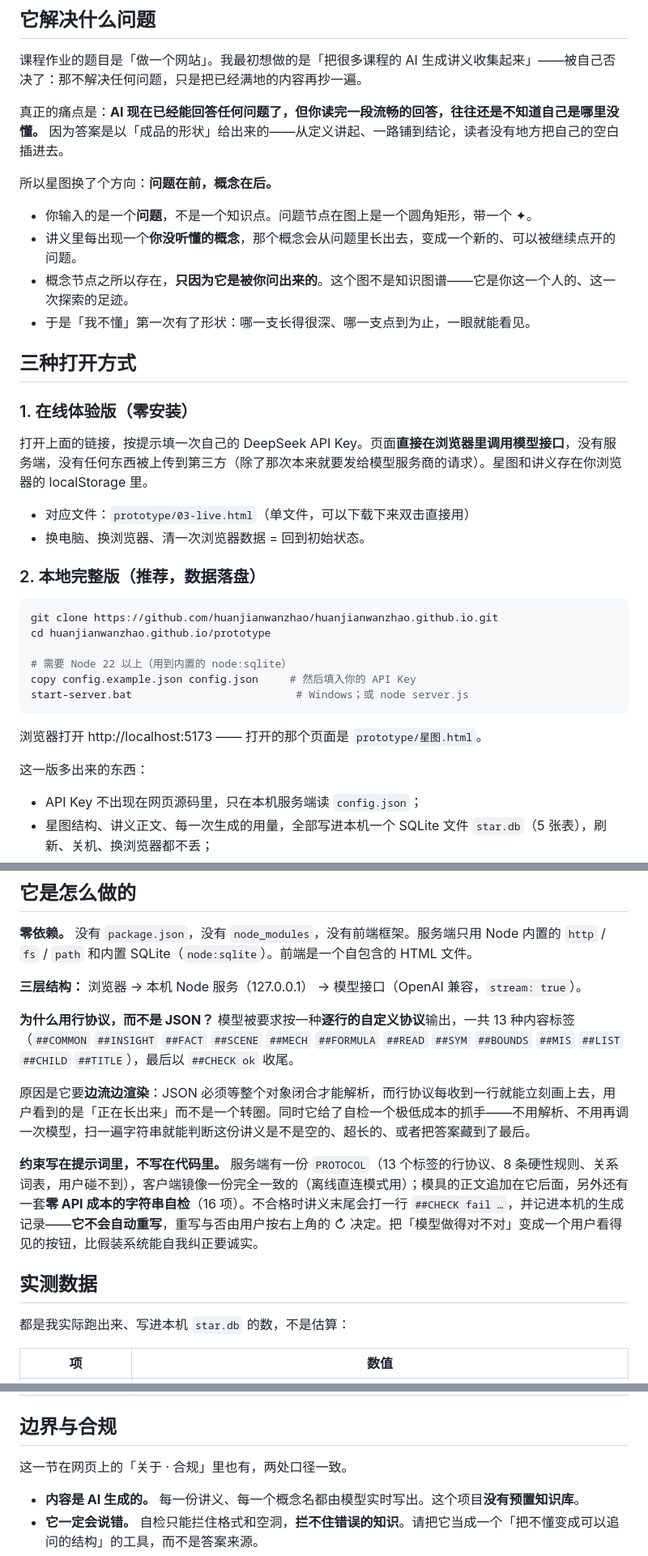
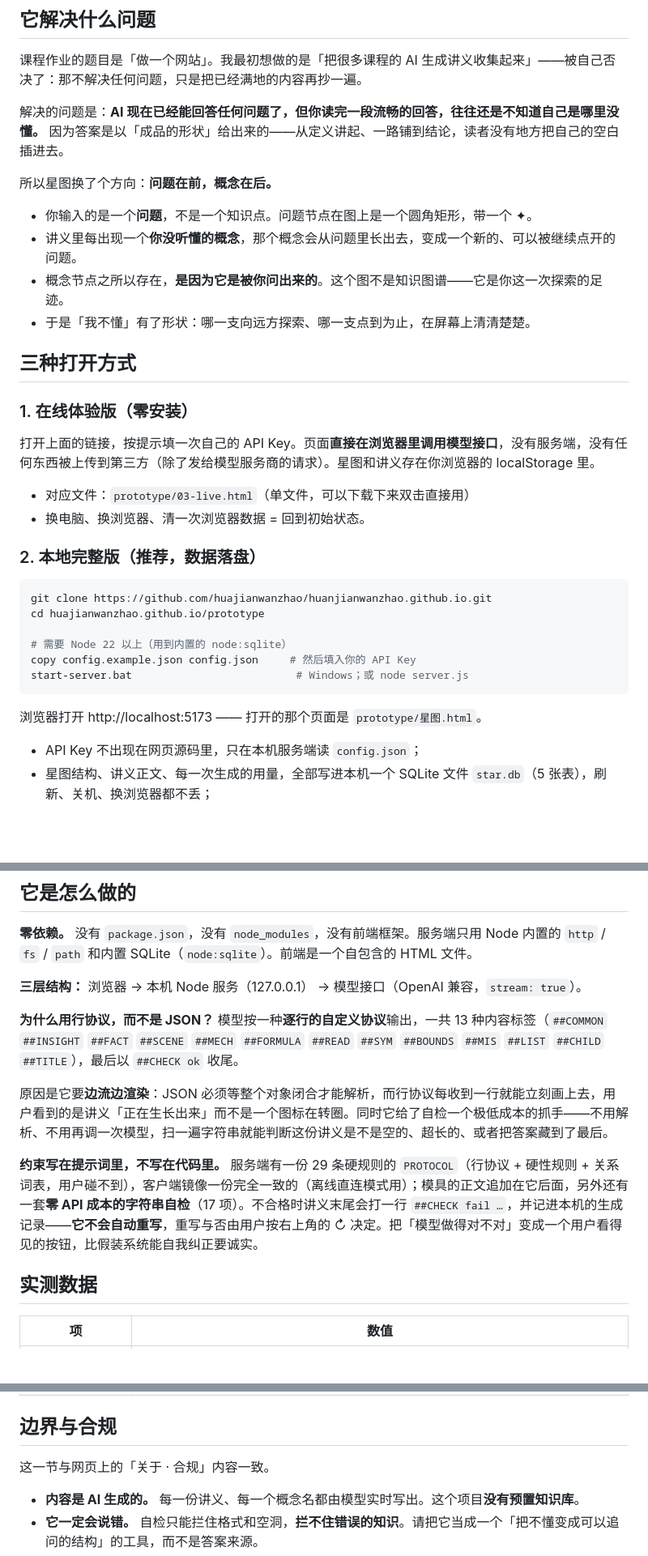
Before and after one commit to huajianwanzhao/starmap, a Markdown page: README.md, 3 parts joined by grey strips. Shown at 81% size. Rendered like a GitHub page; blank space fills up the shorter version.

````diff
--- a/README.md
+++ b/README.md
@@ -30,20 +30,20 @@
 
 课程作业的题目是「做一个网站」。我最初想做的是「把很多课程的 AI 生成讲义收集起来」——被自己否决了：那不解决任何问题，只是把已经满地的内容再抄一遍。
 
-真正的痛点是：**AI 现在已经能回答任何问题了，但你读完一段流畅的回答，往往还是不知道自己是哪里没懂。** 因为答案是以「成品的形状」给出来的——从定义讲起、一路铺到结论，读者没有地方把自己的空白插进去。
+解决的问题是：**AI 现在已经能回答任何问题了，但你读完一段流畅的回答，往往还是不知道自己是哪里没懂。** 因为答案是以「成品的形状」给出来的——从定义讲起、一路铺到结论，读者没有地方把自己的空白插进去。
 
 所以星图换了个方向：**问题在前，概念在后。**
 
 - 你输入的是一个**问题**，不是一个知识点。问题节点在图上是一个圆角矩形，带一个 ✦。
 - 讲义里每出现一个**你没听懂的概念**，那个概念会从问题里长出去，变成一个新的、可以被继续点开的问题。
-- 概念节点之所以存在，**只因为它是被你问出来的**。这个图不是知识图谱——它是你这一个人的、这一次探索的足迹。
-- 于是「我不懂」第一次有了形状：哪一支长得很深、哪一支点到为止，一眼就能看见。
+- 概念节点之所以存在，**是因为它是被你问出来的**。这个图不是知识图谱——它是你这一次探索的足迹。
+- 于是「我不懂」有了形状：哪一支向远方探索、哪一支点到为止，在屏幕上清清楚楚。
 
 ## 三种打开方式
 
 ### 1. 在线体验版（零安装）
 
-打开上面的链接，按提示填一次自己的 DeepSeek API Key。页面**直接在浏览器里调用模型接口**，没有服务端，没有任何东西被上传到第三方（除了那次本来就要发给模型服务商的请求）。星图和讲义存在你浏览器的 localStorage 里。
+打开上面的链接，按提示填一次自己的  API Key。页面**直接在浏览器里调用模型接口**，没有服务端，没有任何东西被上传到第三方（除了发给模型服务商的请求）。星图和讲义存在你浏览器的 localStorage 里。
 
 - 对应文件：`prototype/03-live.html`（单文件，可以下载下来双击直接用）
 - 换电脑、换浏览器、清一次浏览器数据 = 回到初始状态。
@@ -51,8 +51,8 @@
 ### 2. 本地完整版（推荐，数据落盘）
 
 ```bash
-git clone https://github.com/huanjianwanzhao/huanjianwanzhao.github.io.git
-cd huanjianwanzhao.github.io/prototype
+git clone https://github.com/huajianwanzhao/huanjianwanzhao.github.io.git
+cd huajianwanzhao.github.io/prototype
 
 # 需要 Node 22 以上（用到内置的 node:sqlite）
 copy config.example.json config.json     # 然后填入你的 API Key
@@ -60,8 +60,6 @@ start-server.bat                          # Windows；或 node server.js
 ```
 
 浏览器打开 http://localhost:5173 —— 打开的那个页面是 `prototype/星图.html`。
-
-这一版多出来的东西：
 
 - API Key 不出现在网页源码里，只在本机服务端读 `config.json`；
 - 星图结构、讲义正文、每一次生成的用量，全部写进本机一个 SQLite 文件 `star.db`（5 张表），刷新、关机、换浏览器都不丢；
@@ -150,15 +148,13 @@ Obsidian 解决的是「存哪里、怎么连」，不解决「我到底哪里
 
 **三层结构：** 浏览器 → 本机 Node 服务（127.0.0.1） → 模型接口（OpenAI 兼容，`stream: true`）。
 
-**为什么用行协议，而不是 JSON？** 模型被要求按一种**逐行的自定义协议**输出，一共 13 种内容标签（`##COMMON` `##INSIGHT` `##FACT` `##SCENE` `##MECH` `##FORMULA` `##READ` `##SYM` `##BOUNDS` `##MIS` `##LIST` `##CHILD` `##TITLE`），最后以 `##CHECK ok` 收尾。
+**为什么用行协议，而不是 JSON？** 模型按一种**逐行的自定义协议**输出，一共 13 种内容标签（`##COMMON` `##INSIGHT` `##FACT` `##SCENE` `##MECH` `##FORMULA` `##READ` `##SYM` `##BOUNDS` `##MIS` `##LIST` `##CHILD` `##TITLE`），最后以 `##CHECK ok` 收尾。
 
-原因是它要**边流边渲染**：JSON 必须等整个对象闭合才能解析，而行协议每收到一行就能立刻画上去，用户看到的是「正在长出来」而不是一个转圈。同时它给了自检一个极低成本的抓手——不用解析、不用再调一次模型，扫一遍字符串就能判断这份讲义是不是空的、超长的、或者把答案藏到了最后。
+原因是它要**边流边渲染**：JSON 必须等整个对象闭合才能解析，而行协议每收到一行就能立刻画上去，用户看到的是讲义「正在生长出来」而不是一个图标在转圈。同时它给了自检一个极低成本的抓手——不用解析、不用再调一次模型，扫一遍字符串就能判断这份讲义是不是空的、超长的、或者把答案藏到了最后。
 
-**约束写在提示词里，不写在代码里。** 服务端有一份 `PROTOCOL`（13 个标签的行协议、8 条硬性规则、关系词表，用户碰不到），客户端镜像一份完全一致的（离线直连模式用）；模具的正文追加在它后面，另外还有一套**零 API 成本的字符串自检**（16 项）。不合格时讲义末尾会打一行 `##CHECK fail …`，并记进本机的生成记录——**它不会自动重写**，重写与否由用户按右上角的 ↻ 决定。把「模型做得对不对」变成一个用户看得见的按钮，比假装系统能自我纠正要诚实。
+**约束写在提示词里，不写在代码里。** 服务端有一份 29 条硬规则的 `PROTOCOL`（行协议 + 硬性规则 + 关系词表，用户碰不到），客户端镜像一份完全一致的（离线直连模式用）；模具的正文追加在它后面，另外还有一套**零 API 成本的字符串自检**（17 项）。不合格时讲义末尾会打一行 `##CHECK fail …`，并记进本机的生成记录——**它不会自动重写**，重写与否由用户按右上角的 ↻ 决定。把「模型做得对不对」变成一个用户看得见的按钮，比假装系统能自我纠正要诚实。
 
 ## 实测数据
-
-都是我实际跑出来、写进本机 `star.db` 的数，不是估算：
 
 | 项 | 数值 |
 | --- | --- |
@@ -171,7 +167,7 @@ Obsidian 解决的是「存哪里、怎么连」，不解决「我到底哪里
 
 ## 边界与合规
 
-这一节在网页上的「关于 · 合规」里也有，两处口径一致。
+这一节与网页上的「关于 · 合规」内容一致。
 
 - **内容是 AI 生成的。** 每一份讲义、每一个概念名都由模型实时写出。这个项目**没有预置知识库**。
 - **它一定会说错。** 自检只能拦住格式和空洞，**拦不住错误的知识**。请把它当成一个「把不懂变成可以追问的结构」的工具，而不是答案来源。
````
Also changed, not shown: other parts of README.md (+4 -4 lines).
